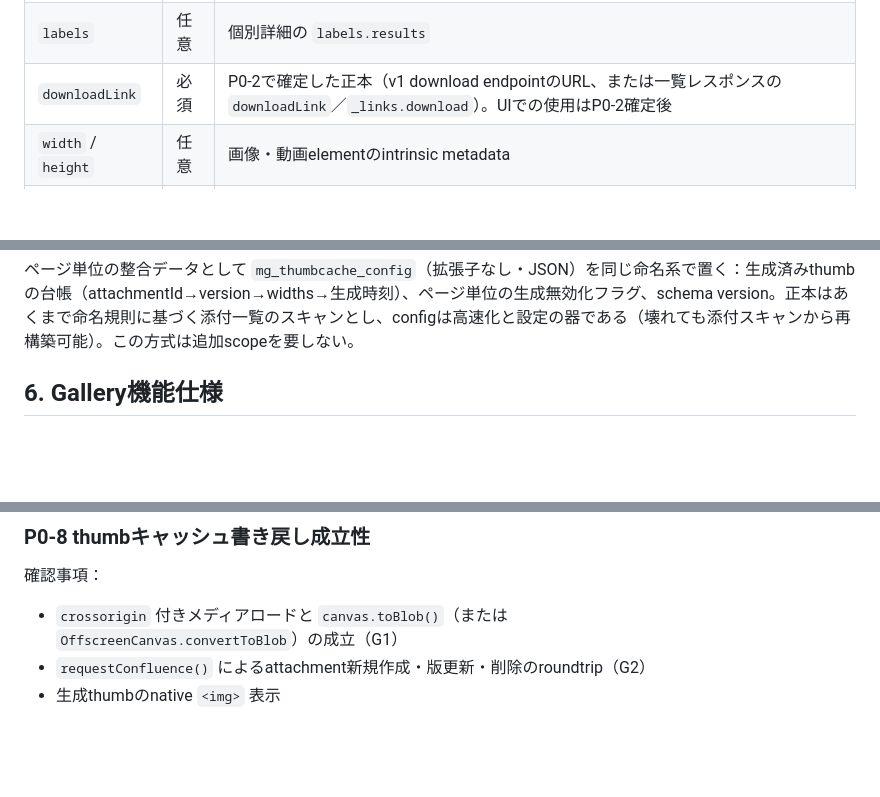
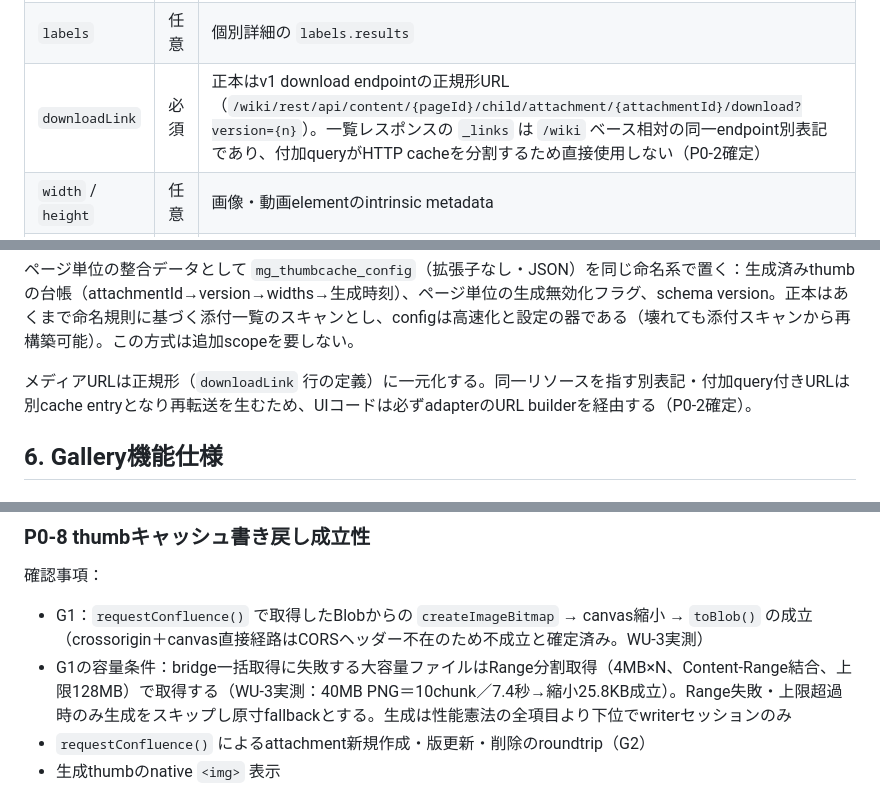
Before and after one commit to endoryu/ConfluenceMediaGallery, a Markdown page: docs/Confluence_Media_Gallery_V1_Implementation_Spec.md, 3 parts joined by grey strips. Rendered like a GitHub page; blank space fills up the shorter version.

Commit message:
[WU-3] L2反映:P0-8 G1定義のG1b+Range方式化とURL正規化(承認済みaddendum)
docs/proposals/2026-09-19_g1b-and-url-normalization.md(ユーザー承認
2026-09-19)をCLAUDE.md §6手順で反映。§14 P0-8 G1定義、§5.1
downloadLink行、§5.2 URL正規化追記、§18 thumb素材取得行。

Co-Authored-By: Claude Fable 5 <noreply@anthropic.com>

```diff
--- a/docs/Confluence_Media_Gallery_V1_Implementation_Spec.md
+++ b/docs/Confluence_Media_Gallery_V1_Implementation_Spec.md
@@ -451,7 +451,7 @@ cost-surface registerの有効期間は最終確認から31日とし、請求pla
 | `authorId` | 任意 | `version.authorId` |
 | `comment` | 任意 | `comment`。詳細説明として使用 |
 | `labels` | 任意 | 個別詳細の `labels.results` |
-| `downloadLink` | 必須 | P0-2で確定した正本（v1 download endpointのURL、または一覧レスポンスの `downloadLink`／`_links.download`）。UIでの使用はP0-2確定後 |
+| `downloadLink` | 必須 | 正本はv1 download endpointの正規形URL（`/wiki/rest/api/content/{pageId}/child/attachment/{attachmentId}/download?version={n}`）。一覧レスポンスの `_links` は `/wiki` ベース相対の同一endpoint別表記であり、付加queryがHTTP cacheを分割するため直接使用しない（P0-2確定） |
 | `width` / `height` | 任意 | 画像・動画elementのintrinsic metadata |
 | `duration` | 任意 | 動画・音声の `loadedmetadata` |
 
@@ -475,6 +475,8 @@ URLは版ごとに一意にする。Thumbnailとdownload endpointではAPIがサ
 thumbキャッシュ添付の命名は `mg_thumbcache_<attachmentId>_v<version>_w<width>` とし、**拡張子を付けない**（誤ダウンロード・誤アップロード・ユーザー画像との混同を防ぐ。表示はupload時に設定するContent-Typeで成立し、native `<img>` は拡張子に依存しない）。ファイル名だけで所有者（本アプリ）・対象・版・サイズを一意に判定できる。一覧表示時、`mg_thumbcache_` prefixの添付はグリッドから除外し、対応する元Attachmentのタイル画像として使用する。同名uploadはConfluence仕様により同一添付の版更新となるため、重複生成は「余分な版」に収束し実害を持たない（冪等命名）。
 
 ページ単位の整合データとして `mg_thumbcache_config`（拡張子なし・JSON）を同じ命名系で置く：生成済みthumbの台帳（attachmentId→version→widths→生成時刻）、ページ単位の生成無効化フラグ、schema version。正本はあくまで命名規則に基づく添付一覧のスキャンとし、configは高速化と設定の器である（壊れても添付スキャンから再構築可能）。この方式は追加scopeを要しない。
+
+メディアURLは正規形（`downloadLink` 行の定義）に一元化する。同一リソースを指す別表記・付加query付きURLは別cache entryとなり再転送を生むため、UIコードは必ずadapterのURL builderを経由する（P0-2確定）。
 
 ## 6. Gallery機能仕様
 
@@ -1044,7 +1046,8 @@ Thumbnailは小容量のため、native表示が成立しない場合に限りBl
 
 確認事項：
 
-- `crossorigin` 付きメディアロードと `canvas.toBlob()`（または `OffscreenCanvas.convertToBlob`）の成立（G1）
+- G1：`requestConfluence()` で取得したBlobからの `createImageBitmap` → canvas縮小 → `toBlob()` の成立（crossorigin＋canvas直接経路はCORSヘッダー不在のため不成立と確定済み。WU-3実測）
+- G1の容量条件：bridge一括取得に失敗する大容量ファイルはRange分割取得（4MB×N、Content-Range結合、上限128MB）で取得する（WU-3実測：40MB PNG＝10chunk／7.4秒→縮小25.8KB成立）。Range失敗・上限超過時のみ生成をスキップし原寸fallbackとする。生成は性能憲法の全項目より下位でwriterセッションのみ
 - `requestConfluence()` によるattachment新規作成・版更新・削除のroundtrip（G2）
 - 生成thumbのnative `<img>` 表示
 
```
Also changed, not shown: other parts of docs/Confluence_Media_Gallery_V1_Implementation_Spec.md (+1 -0 lines).
